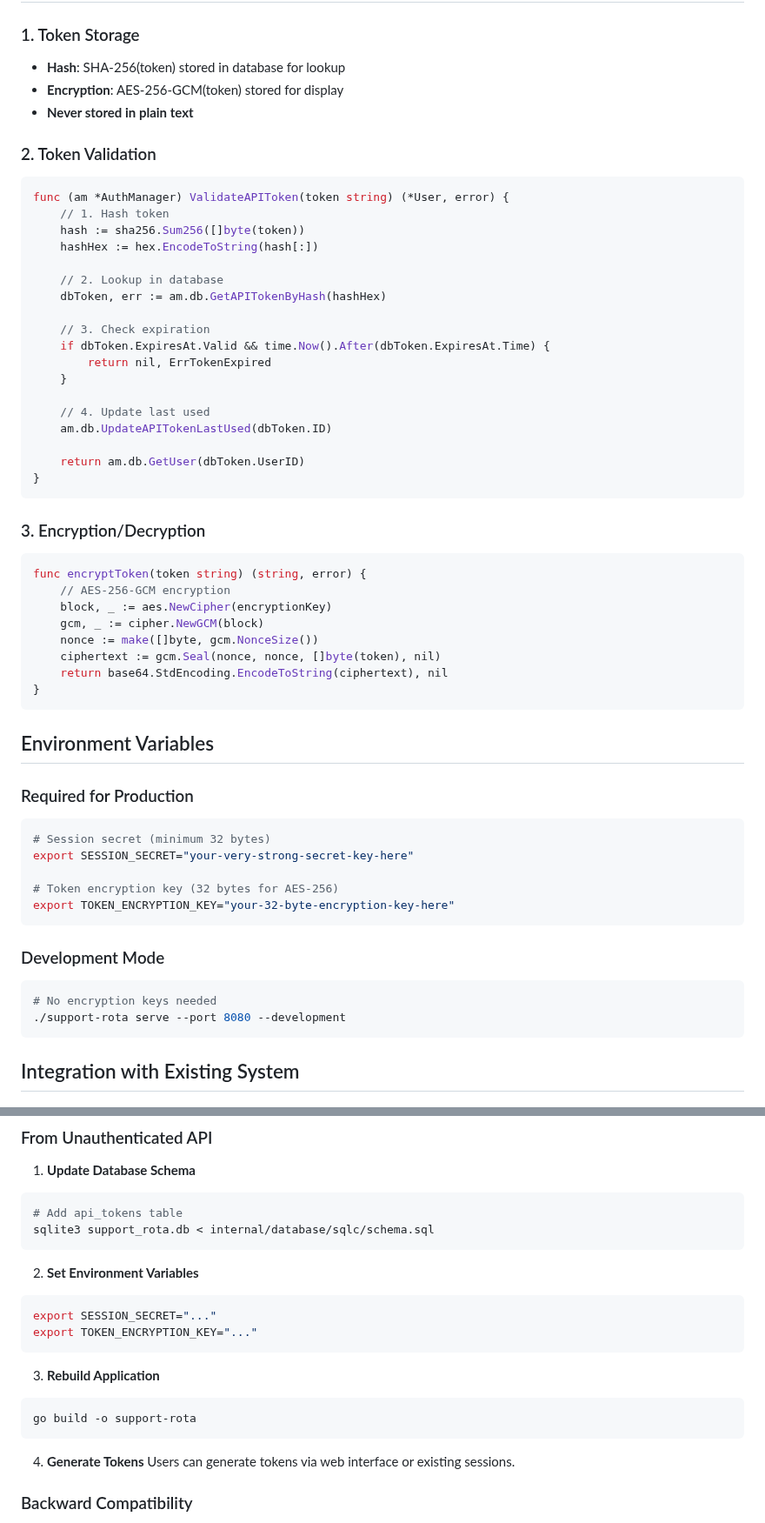
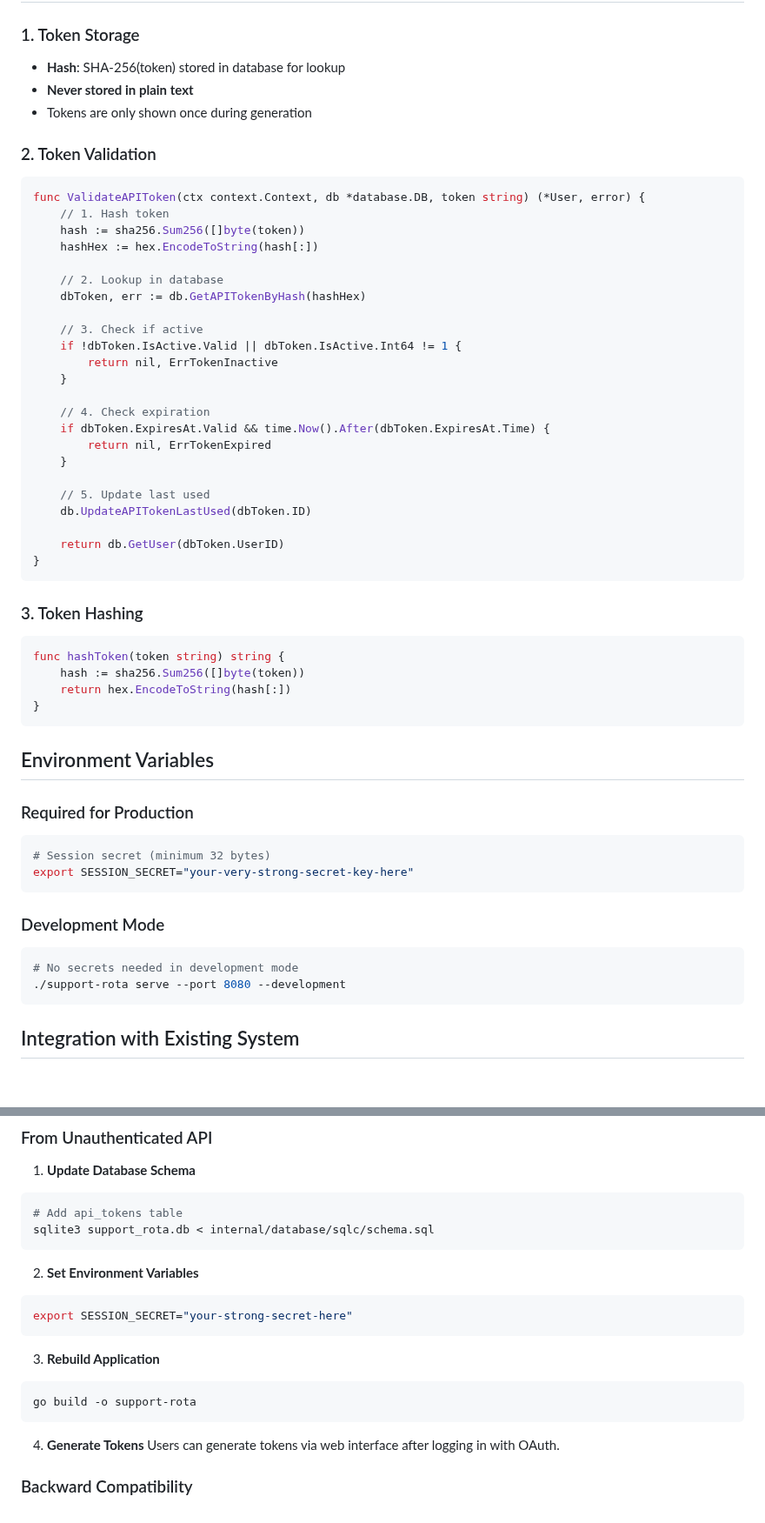
Before and after one commit to inful/madhatter, a Markdown page: API_AUTH_IMPLEMENTATION.md, 2 parts joined by grey strips. Shown at 87% size. Rendered like a GitHub page; blank space fills up the shorter version.

Commit message:
Fix API_AUTH_IMPLEMENTATION.md: correct schema, remove encryption references
Co-authored-by: inful <73816+inful@users.noreply.github.com>

````diff
--- a/API_AUTH_IMPLEMENTATION.md
+++ b/API_AUTH_IMPLEMENTATION.md
@@ -150,40 +153,41 @@ curl -X DELETE http://localhost:8080/api/v1/tokens/123 \
 
 ### 1. Token Storage
 - **Hash**: SHA-256(token) stored in database for lookup
-- **Encryption**: AES-256-GCM(token) stored for display
 - **Never stored in plain text**
+- Tokens are only shown once during generation
 
 ### 2. Token Validation
 ```go
-func (am *AuthManager) ValidateAPIToken(token string) (*User, error) {
+func ValidateAPIToken(ctx context.Context, db *database.DB, token string) (*User, error) {
     // 1. Hash token
     hash := sha256.Sum256([]byte(token))
     hashHex := hex.EncodeToString(hash[:])
 
     // 2. Lookup in database
-    dbToken, err := am.db.GetAPITokenByHash(hashHex)
+    dbToken, err := db.GetAPITokenByHash(hashHex)
 
-    // 3. Check expiration
+    // 3. Check if active
+    if !dbToken.IsActive.Valid || dbToken.IsActive.Int64 != 1 {
+        return nil, ErrTokenInactive
+    }
+
+    // 4. Check expiration
     if dbToken.ExpiresAt.Valid && time.Now().After(dbToken.ExpiresAt.Time) {
         return nil, ErrTokenExpired
     }
 
-    // 4. Update last used
-    am.db.UpdateAPITokenLastUsed(dbToken.ID)
+    // 5. Update last used
+    db.UpdateAPITokenLastUsed(dbToken.ID)
 
-    return am.db.GetUser(dbToken.UserID)
+    return db.GetUser(dbToken.UserID)
 }
 ```
 
-### 3. Encryption/Decryption
+### 3. Token Hashing
 ```go
-func encryptToken(token string) (string, error) {
-    // AES-256-GCM encryption
-    block, _ := aes.NewCipher(encryptionKey)
-    gcm, _ := cipher.NewGCM(block)
-    nonce := make([]byte, gcm.NonceSize())
-    ciphertext := gcm.Seal(nonce, nonce, []byte(token), nil)
-    return base64.StdEncoding.EncodeToString(ciphertext), nil
+func hashToken(token string) string {
+    hash := sha256.Sum256([]byte(token))
+    return hex.EncodeToString(hash[:])
 }
 ```
 
@@ -194,15 +198,12 @@ func encryptToken(token string) (string, error) {
 ```bash
 # Session secret (minimum 32 bytes)
 export SESSION_SECRET="your-very-strong-secret-key-here"
-
-# Token encryption key (32 bytes for AES-256)
-export TOKEN_ENCRYPTION_KEY="your-32-byte-encryption-key-here"
 ```
 
 ### Development Mode
 
 ```bash
-# No encryption keys needed
+# No secrets needed in development mode
 ./support-rota serve --port 8080 --development
 ```
 
@@ -295,8 +296,7 @@ sqlite3 support_rota.db < internal/database/sqlc/schema.sql
 
 2. **Set Environment Variables**
 ```bash
-export SESSION_SECRET="..."
-export TOKEN_ENCRYPTION_KEY="..."
+export SESSION_SECRET="your-strong-secret-here"
 ```
 
 3. **Rebuild Application**
@@ -305,7 +305,7 @@ go build -o support-rota
 ```
 
 4. **Generate Tokens**
-Users can generate tokens via web interface or existing sessions.
+Users can generate tokens via web interface after logging in with OAuth.
 
 ### Backward Compatibility
 
````
Also changed, not shown: other parts of API_AUTH_IMPLEMENTATION.md (+22 -19 lines).
